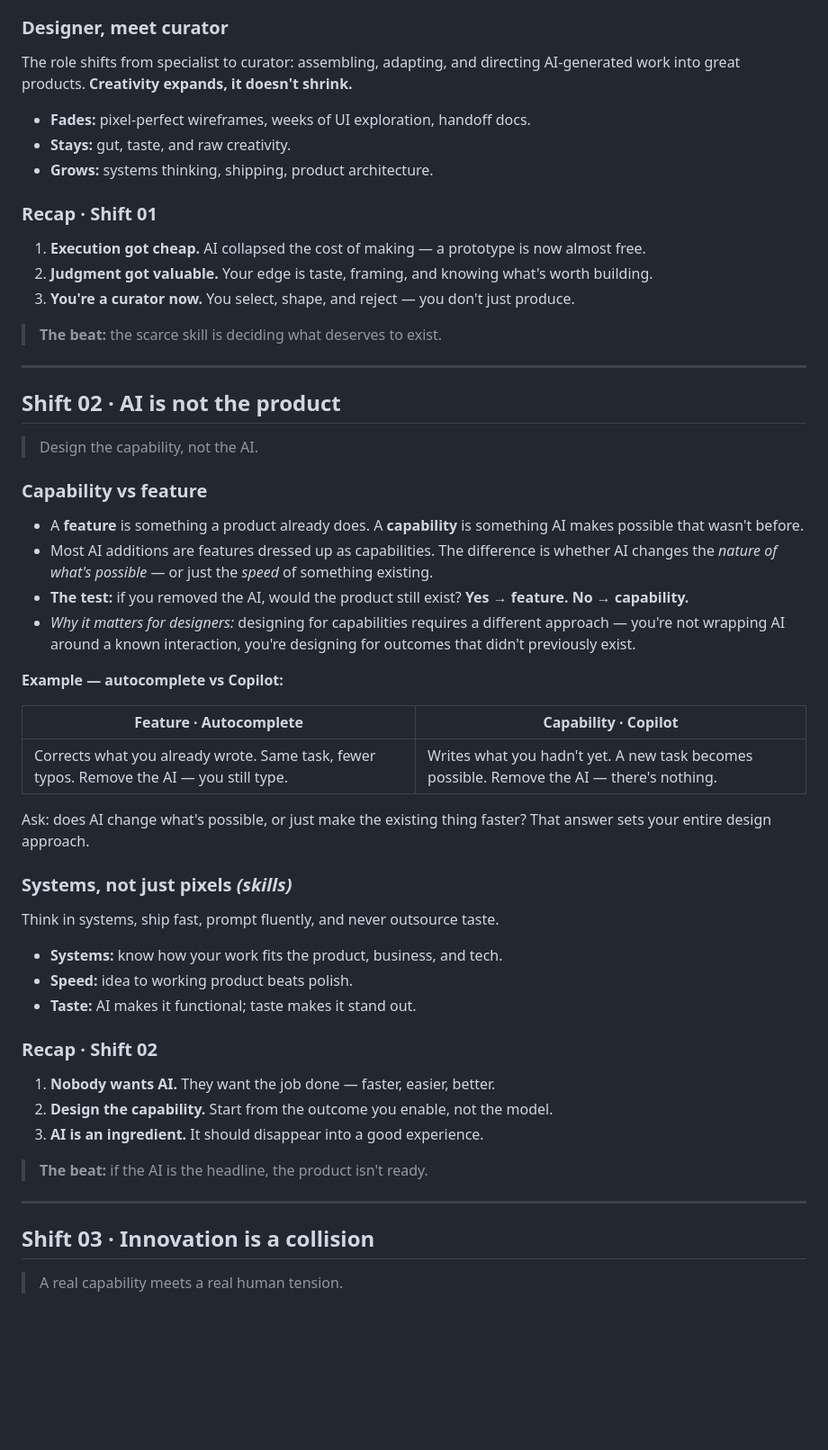
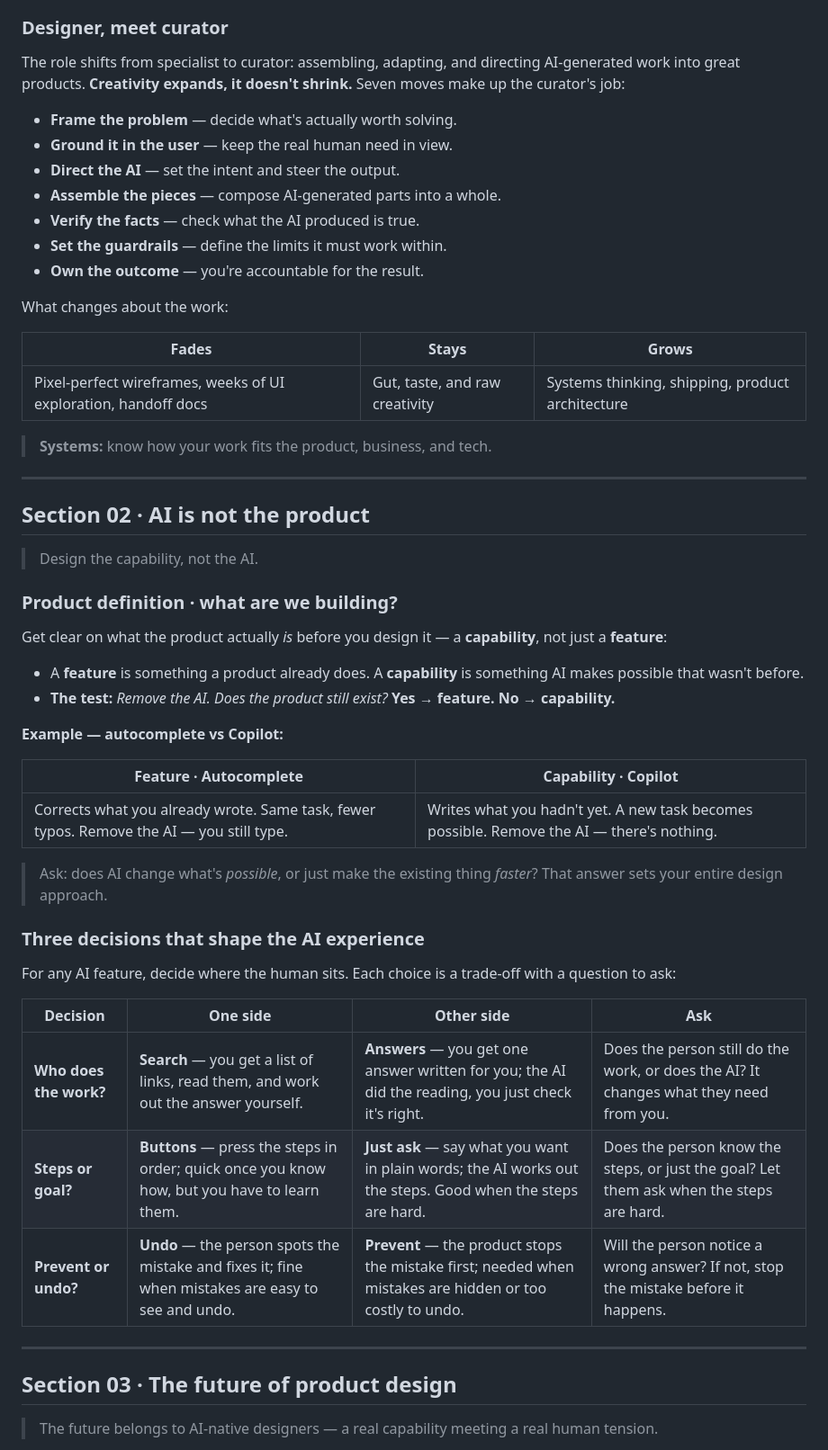
Before and after one commit to DigitalMartyn/AIPD-APAC1, a Markdown page: lessons/01-ai-and-human-centred-design/README.md, the part around one of its changes. Shown at 90% size. GitHub-like rendering; blank space fills up the shorter version.

Commit message:
docs(lessons): update Lesson 01 from delivered slide deck (PDF)

```diff
--- a/lessons/01-ai-and-human-centred-design/README.md
+++ b/lessons/01-ai-and-human-centred-design/README.md
@@ -46,37 +43,39 @@
 ### Designer, meet curator
 
 The role shifts from specialist to curator: assembling, adapting, and directing AI-generated work
-into great products. **Creativity expands, it doesn't shrink.**
+into great products. **Creativity expands, it doesn't shrink.** Seven moves make up the curator's
+job:
 
-- **Fades:** pixel-perfect wireframes, weeks of UI exploration, handoff docs.
-- **Stays:** gut, taste, and raw creativity.
-- **Grows:** systems thinking, shipping, product architecture.
+- **Frame the problem** — decide what's actually worth solving.
+- **Ground it in the user** — keep the real human need in view.
+- **Direct the AI** — set the intent and steer the output.
+- **Assemble the pieces** — compose AI-generated parts into a whole.
+- **Verify the facts** — check what the AI produced is true.
+- **Set the guardrails** — define the limits it must work within.
+- **Own the outcome** — you're accountable for the result.
 
-### Recap · Shift 01
+What changes about the work:
 
-1. **Execution got cheap.** AI collapsed the cost of making — a prototype is now almost free.
-2. **Judgment got valuable.** Your edge is taste, framing, and knowing what's worth building.
-3. **You're a curator now.** You select, shape, and reject — you don't just produce.
+| Fades | Stays | Grows |
+|-------|-------|-------|
+| Pixel-perfect wireframes, weeks of UI exploration, handoff docs | Gut, taste, and raw creativity | Systems thinking, shipping, product architecture |
 
-> **The beat:** the scarce skill is deciding what deserves to exist.
+> **Systems:** know how your work fits the product, business, and tech.
 
 ---
 
-## Shift 02 · AI is not the product
+## Section 02 · AI is not the product
 
 > Design the capability, not the AI.
 
-### Capability vs feature
+### Product definition · what are we building?
 
-- A **feature** is something a product already does. A **capability** is something AI makes
-  possible that wasn't before.
-- Most AI additions are features dressed up as capabilities. The difference is whether AI changes
-  the *nature of what's possible* — or just the *speed* of something existing.
-- **The test:** if you removed the AI, would the product still exist? **Yes → feature. No →
-  capability.**
-- *Why it matters for designers:* designing for capabilities requires a different approach —
-  you're not wrapping AI around a known interaction, you're designing for outcomes that didn't
-  previously exist.
+Get clear on what the product actually *is* before you design it — a **capability**, not just a
+**feature**:
+
+- A **feature** is something a product already does. A **capability** is something AI makes possible
+  that wasn't before.
+- **The test:** *Remove the AI. Does the product still exist?* **Yes → feature. No → capability.**
 
 **Example — autocomplete vs Copilot:**
 
@@ -84,28 +83,22 @@ into great products. **Creativity expands, it doesn't shrink.**
 |------------------------|----------------------|
 | Corrects what you already wrote. Same task, fewer typos. Remove the AI — you still type. | Writes what you hadn't yet. A new task becomes possible. Remove the AI — there's nothing. |
 
-Ask: does AI change what's possible, or just make the existing thing faster? That answer sets your
-entire design approach.
+> Ask: does AI change what's *possible*, or just make the existing thing *faster*? That answer sets
+> your entire design approach.
 
-### Systems, not just pixels *(skills)*
+### Three decisions that shape the AI experience
 
-Think in systems, ship fast, prompt fluently, and never outsource taste.
+For any AI feature, decide where the human sits. Each choice is a trade-off with a question to ask:
 
-- **Systems:** know how your work fits the product, business, and tech.
-- **Speed:** idea to working product beats polish.
-- **Taste:** AI makes it functional; taste makes it stand out.
-
-### Recap · Shift 02
-
-1. **Nobody wants AI.** They want the job done — faster, easier, better.
-2. **Design the capability.** Start from the outcome you enable, not the model.
-3. **AI is an ingredient.** It should disappear into a good experience.
-
-> **The beat:** if the AI is the headline, the product isn't ready.
+| Decision | One side | Other side | Ask |
+|----------|----------|------------|-----|
+| **Who does the work?** | **Search** — you get a list of links, read them, and work out the answer yourself. | **Answers** — you get one answer written for you; the AI did the reading, you just check it's right. | Does the person still do the work, or does the AI? It changes what they need from you. |
+| **Steps or goal?** | **Buttons** — press the steps in order; quick once you know how, but you have to learn them. | **Just ask** — say what you want in plain words; the AI works out the steps. Good when the steps are hard. | Does the person know the steps, or just the goal? Let them ask when the steps are hard. |
+| **Prevent or undo?** | **Undo** — the person spots the mistake and fixes it; fine when mistakes are easy to see and undo. | **Prevent** — the product stops the mistake first; needed when mistakes are hidden or too costly to undo. | Will the person notice a wrong answer? If not, stop the mistake before it happens. |
 
 ---
 
-## Shift 03 · Innovation is a collision
+## Section 03 · The future of product design
 
-> A real capability meets a real human tension.
+> The future belongs to AI-native designers — a real capability meeting a real human tension.
 
```
Also changed, not shown: other parts of lessons/01-ai-and-human-centred-design/README.md (+38 -50 lines).
